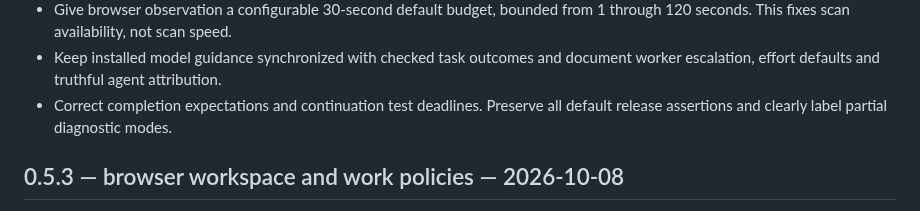
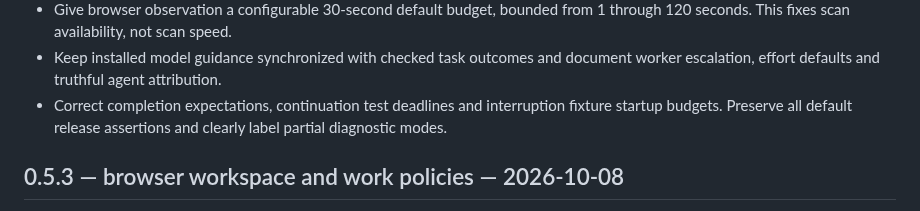
Before and after one commit to danielmevit/frugal-flock, a Markdown page: CHANGELOG.md, the part around the change. Drawn GitHub-style.

```diff
--- a/CHANGELOG.md
+++ b/CHANGELOG.md
@@ -30,7 +30,8 @@ becomes an official release. Published v0.5.3 remains the stable version.
   from 1 through 120 seconds. This fixes scan availability, not scan speed.
 - Keep installed model guidance synchronized with checked task outcomes and
   document worker escalation, effort defaults and truthful agent attribution.
-- Correct completion expectations and continuation test deadlines. Preserve
+- Correct completion expectations, continuation test deadlines and interruption
+  fixture startup budgets. Preserve
   all default release assertions and clearly label partial diagnostic modes.
 
 ## 0.5.3 — browser workspace and work policies — 2026-10-08
```
Also changed, not shown: changelog.d/RELEASE-054-CANDIDATE-2.md (added, +3 -0 lines), docs/development/RECOVERY-ACCEPTANCE-2026-10-08.md (+15 -2 lines).
